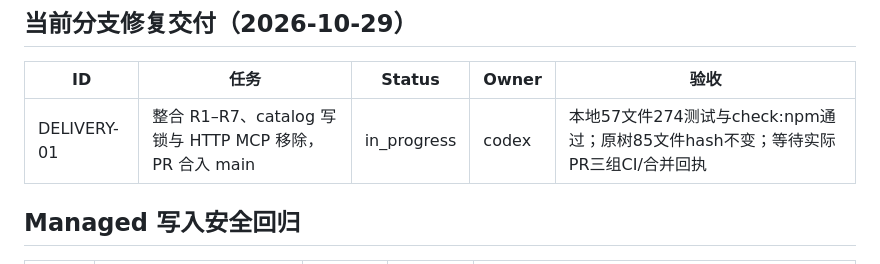
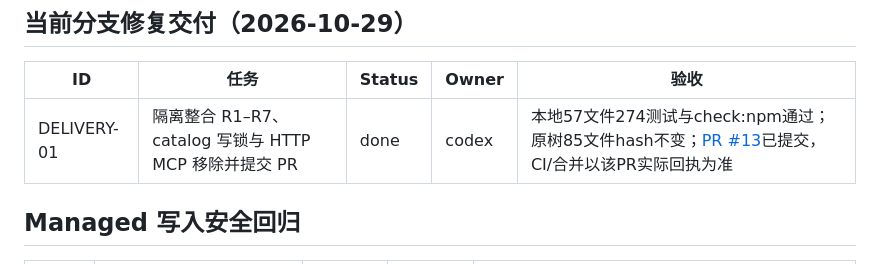
Before and after one commit to 983033995/skill-hub, a Markdown page: docs/planning/TASK_BOARD.md, the part around the change. GitHub-like rendering.

```diff
--- a/docs/planning/TASK_BOARD.md
+++ b/docs/planning/TASK_BOARD.md
@@ -308,7 +308,7 @@
 
 | ID | 任务 | Status | Owner | 验收 |
 |----|------|--------|-------|------|
-| DELIVERY-01 | 整合 R1–R7、catalog 写锁与 HTTP MCP 移除，PR 合入 main | in_progress | codex | 本地57文件274测试与check:npm通过；原树85文件hash不变；等待实际PR三组CI/合并回执 |
+| DELIVERY-01 | 隔离整合 R1–R7、catalog 写锁与 HTTP MCP 移除并提交 PR | done | codex | 本地57文件274测试与check:npm通过；原树85文件hash不变；[PR #13](https://github.com/983033995/skill-hub/pull/13)已提交，CI/合并以该PR实际回执为准 |
 
 ## Managed 写入安全回归
 
```
Also changed, not shown: docs/planning/PROGRESS.md (+5 -0 lines).
